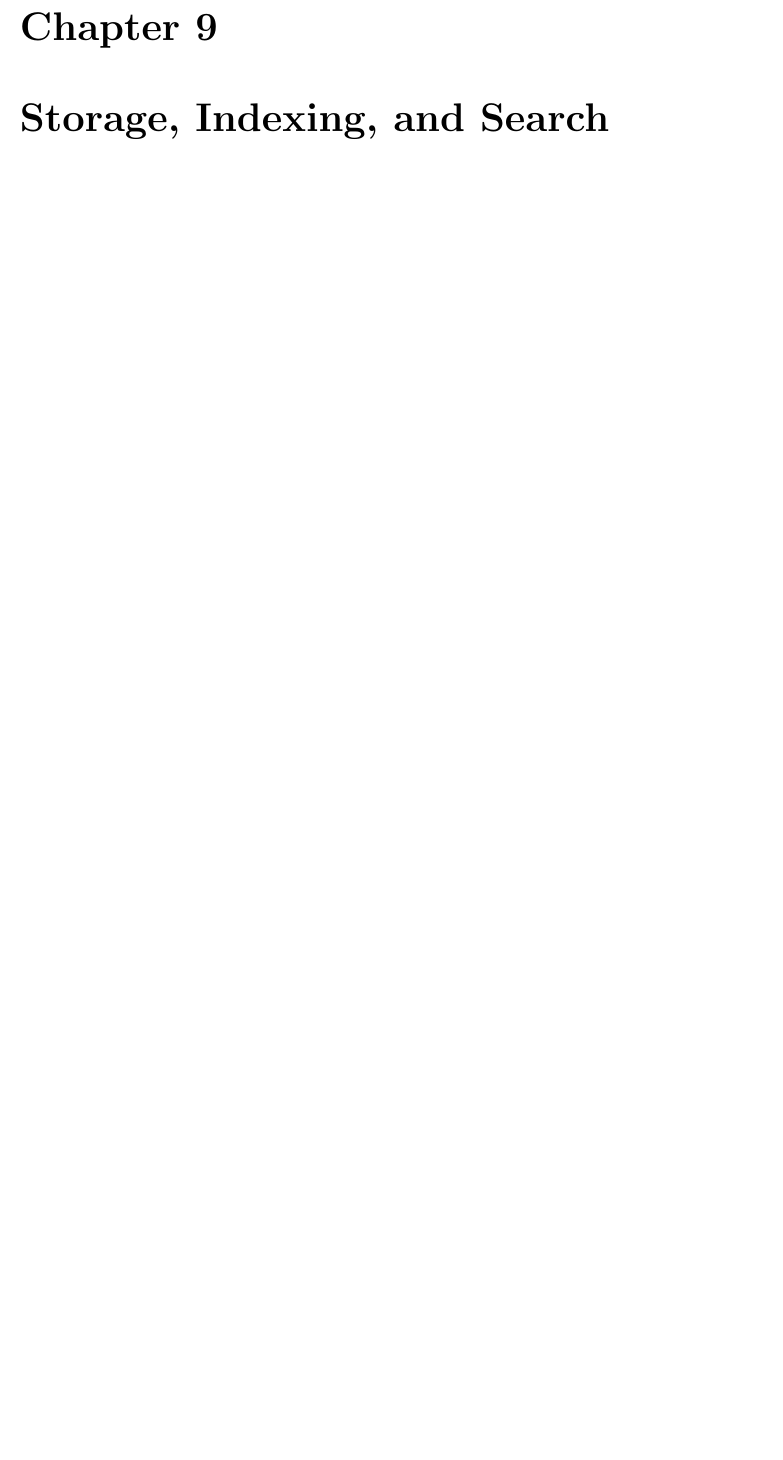
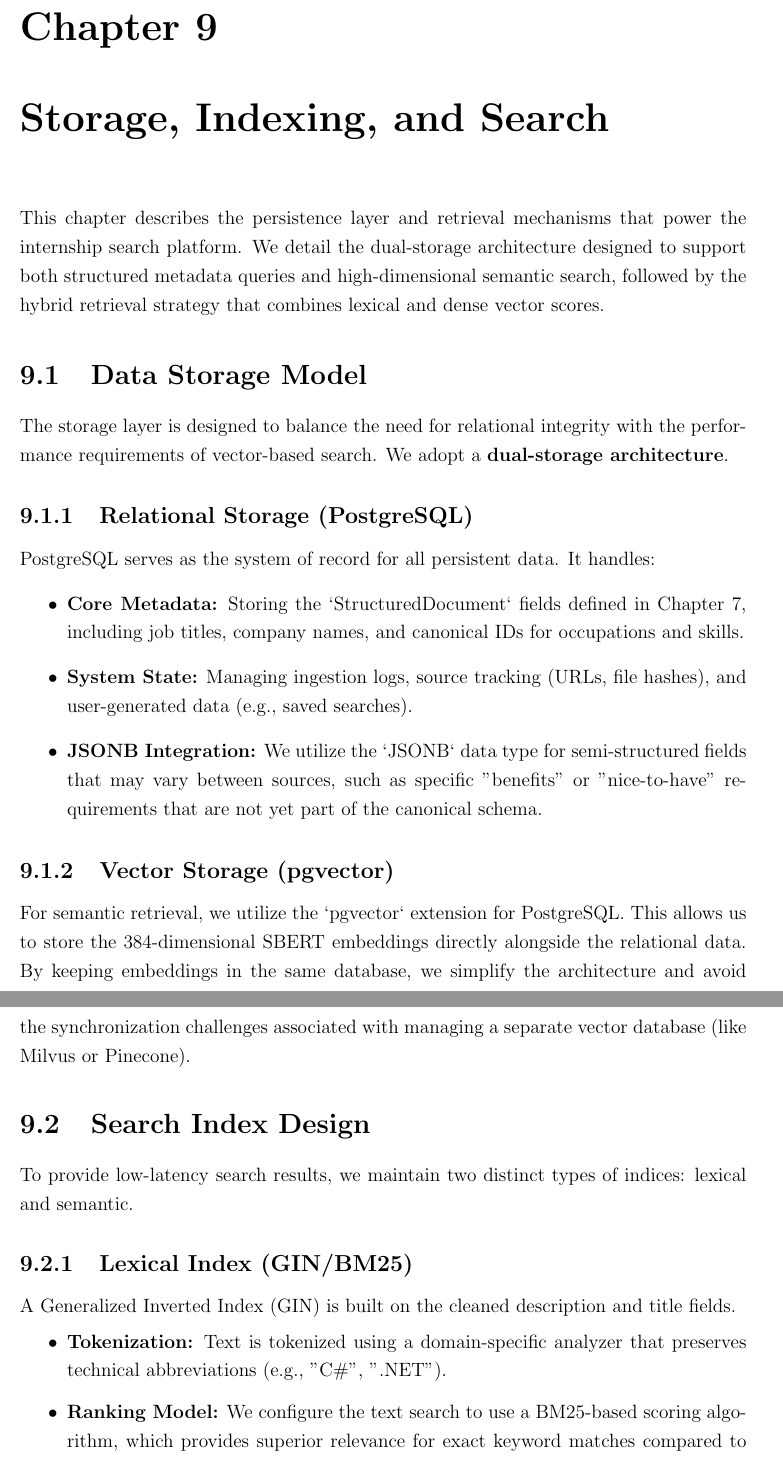
Before and after one commit to muadhbelkacem/c31, a LaTeX thesis (main.tex): part of page 35 of 46 before the commit and two parts of pages 35 and 36 of 48 after it, the two joined at a grey line, cut so that both start at the same text, the shorter picture padded with empty space. Compiled offline with pdfLaTeX.

Commit message:
Chapter 9

```diff
--- a/main.tex
+++ b/main.tex
@@ -512,3 +512,28 @@ Layer C acts as the "final resort" for highly complex or ambiguous documents. It
 \end{itemize}
 
 \chapter{Storage, Indexing, and Search}
+This chapter describes the persistence layer and retrieval mechanisms that power the internship search platform. We detail the dual-storage architecture designed to support both structured metadata queries and high-dimensional semantic search, followed by the hybrid retrieval strategy that combines lexical and dense vector scores.
+
+\section{Data Storage Model}
+The storage layer is designed to balance the need for relational integrity with the performance requirements of vector-based search. We adopt a \textbf{dual-storage architecture}.
+
+\subsection{Relational Storage (PostgreSQL)}
+PostgreSQL serves as the system of record for all persistent data. It handles:
+\begin{itemize}
+    \item \textbf{Core Metadata:} Storing the `StructuredDocument` fields defined in Chapter 7, including job titles, company names, and canonical IDs for occupations and skills.
+    \item \textbf{System State:} Managing ingestion logs, source tracking (URLs, file hashes), and user-generated data (e.g., saved searches).
+    \item \textbf{JSONB Integration:} We utilize the `JSONB` data type for semi-structured fields that may vary between sources, such as specific "benefits" or "nice-to-have" requirements that are not yet part of the canonical schema.
+\end{itemize}
+
+\subsection{Vector Storage (pgvector)}
+For semantic retrieval, we utilize the `pgvector` extension for PostgreSQL. This allows us to store the 384-dimensional SBERT embeddings directly alongside the relational data. By keeping embeddings in the same database, we simplify the architecture and avoid the synchronization challenges associated with managing a separate vector database (like Milvus or Pinecone).
+
+\section{Search Index Design}
+To provide low-latency search results, we maintain two distinct types of indices: lexical and semantic.
+
+\subsection{Lexical Index (GIN/BM25)}
+A Generalized Inverted Index (GIN) is built on the cleaned description and title fields.
+\begin{itemize}
+    \item \textbf{Tokenization:} Text is tokenized using a domain-specific analyzer that preserves technical abbreviations (e.g., "C\#", ".NET").
+    \item \textbf{Ranking Model:} We configure the text search to use a BM25-based scoring algorithm, which provides superior relevance for exact keyword matches compared to standard TF-IDF.
+\end{itemize}
@@ -514,0 +556,2 @@ Layer C acts as the "final resort" for highly complex or ambiguous documents. It
+\begin{enumerate}
+    \item \textbf{Candidate Retrieval:} The system fetches the top 100 results from the lexical index and the top 100 results from the vector index.
```
Also changed, not shown: main.tex (37 more changed lines).
